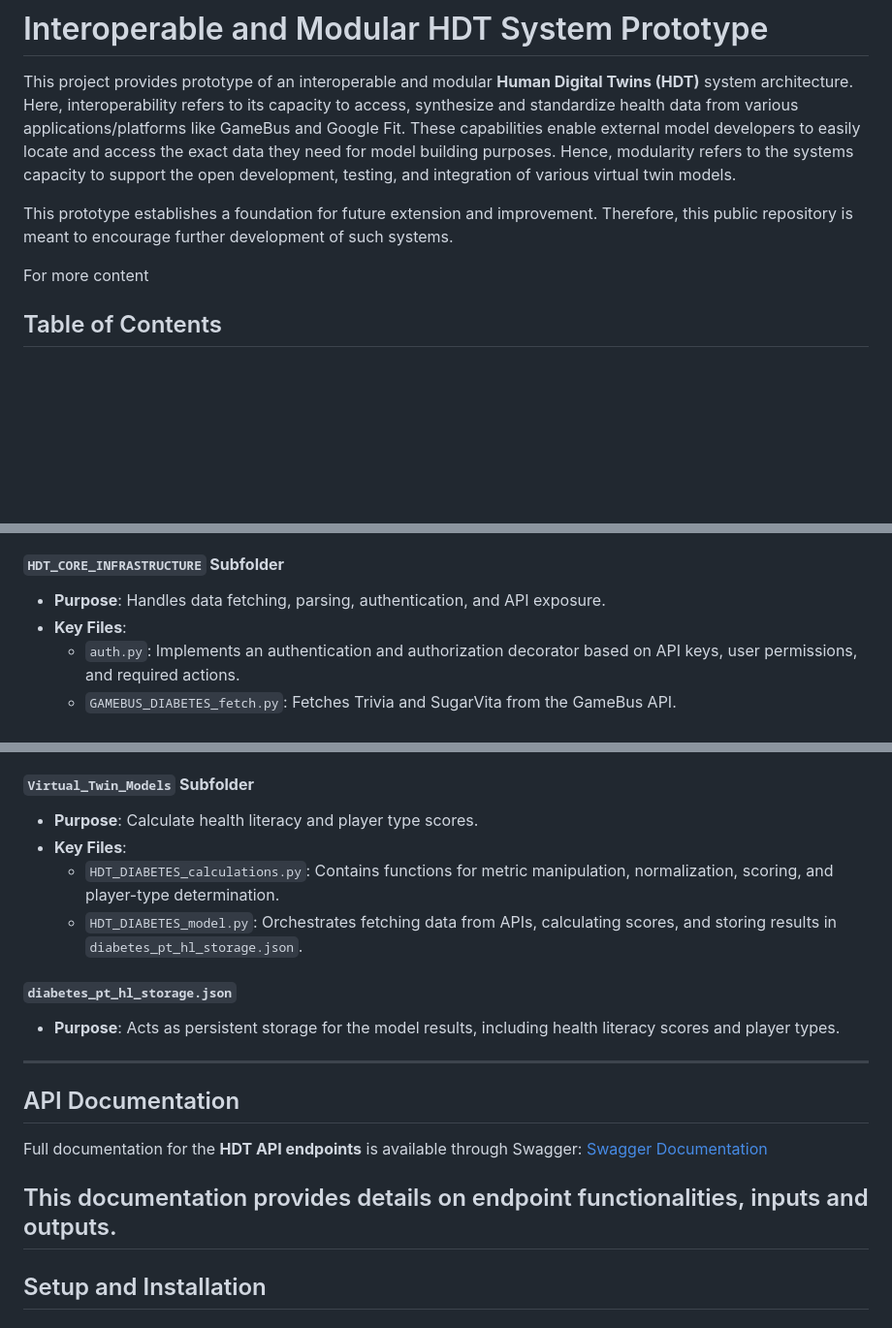
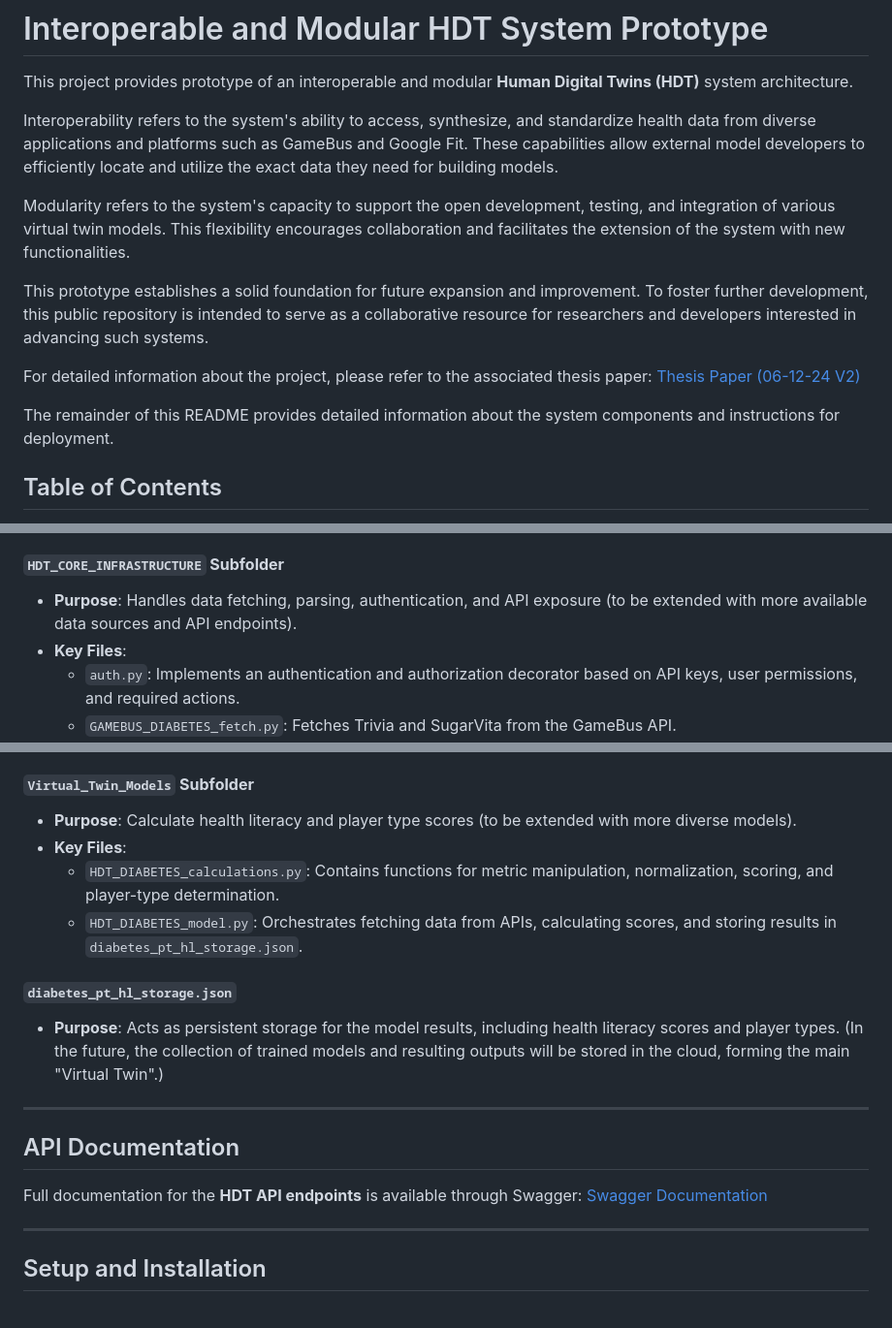
Before and after one commit to oaglazunova/Interoperable-and-modular-HDT-system-prototype, a Markdown page: README.md, 3 parts joined by grey strips. Shown at 97% size. Drawn GitHub-style; blank space fills up the shorter version.

```diff
--- a/README.md
+++ b/README.md
@@ -1,14 +1,17 @@
 # Interoperable and Modular HDT System Prototype
 
 This project provides prototype of an interoperable and modular **Human Digital Twins (HDT)** system architecture.
-Here, interoperability refers to its capacity to access, synthesize and standardize health data from various applications/platforms like GameBus and Google Fit.
-These capabilities enable external model developers to easily locate and access the exact data they need for model building purposes.
-Hence, modularity refers to the systems capacity to support the open development, testing, and integration of various virtual twin models.
 
-This prototype establishes a foundation for future extension and improvement.
-Therefore, this public repository is meant to encourage further development of such systems.
+Interoperability refers to the system's ability to access, synthesize, and standardize health data from diverse applications and platforms such as GameBus and Google Fit. These capabilities allow external model developers to efficiently locate and utilize the exact data they need for building models.
 
-For more content
+Modularity refers to the system's capacity to support the open development, testing, and integration of various virtual twin models. This flexibility encourages collaboration and facilitates the extension of the system with new functionalities.
+
+This prototype establishes a solid foundation for future expansion and improvement. To foster further development, this public repository is intended to serve as a collaborative resource for researchers and developers interested in advancing such systems.
+
+For detailed information about the project, please refer to the associated thesis paper:
+[Thesis Paper (06-12-24 V2)](docs/Thesis%20paper%2006-12-24%20V2.pdf)
+
+The remainder of this README provides detailed information about the system components and instructions for deployment.
 
 ## Table of Contents
 - [System Architecture](#system-architecture)
@@ -44,7 +47,7 @@ For more content
   - `users.json`: Provides details about users, including their connected apps for each health domain and the associated authentication tokens.
 
 #### **`HDT_CORE_INFRASTRUCTURE` Subfolder**
-- **Purpose**: Handles data fetching, parsing, authentication, and API exposure.
+- **Purpose**: Handles data fetching, parsing, authentication, and API exposure (to be extended with more available data sources and API endpoints).
 - **Key Files**:
   - `auth.py`: Implements an authentication and authorization decorator based on API keys, user permissions, and required actions.
   - `GAMEBUS_DIABETES_fetch.py`: Fetches Trivia and SugarVita from the GameBus API.
@@ -63,13 +66,13 @@ For more content
       - `/get_health_literacy_diabetes`: Retrieves diabetes-related health literacy scores.
 
 #### **`Virtual_Twin_Models` Subfolder**
-- **Purpose**: Calculate health literacy and player type scores.
+- **Purpose**: Calculate health literacy and player type scores (to be extended with more diverse models).
 - **Key Files**:
   - `HDT_DIABETES_calculations.py`: Contains functions for metric manipulation, normalization, scoring, and player-type determination.
   - `HDT_DIABETES_model.py`: Orchestrates fetching data from APIs, calculating scores, and storing results in `diabetes_pt_hl_storage.json`.
 
 #### **`diabetes_pt_hl_storage.json`**
-- **Purpose**: Acts as persistent storage for the model results, including health literacy scores and player types.
+- **Purpose**: Acts as persistent storage for the model results, including health literacy scores and player types. (In the future, the collection of trained models and resulting outputs will be stored in the cloud, forming the main "Virtual Twin".)
 
 ---
 
@@ -78,7 +81,7 @@ For more content
 Full documentation for the **HDT API endpoints** is available through Swagger:
 [Swagger Documentation](https://pimvanvroonhoven.github.io/Interoperable-and-modular-HDT-system-prototype/)
 
-This documentation provides details on endpoint functionalities, inputs and outputs.
+
 ---
 
 ## Setup and Installation
```
